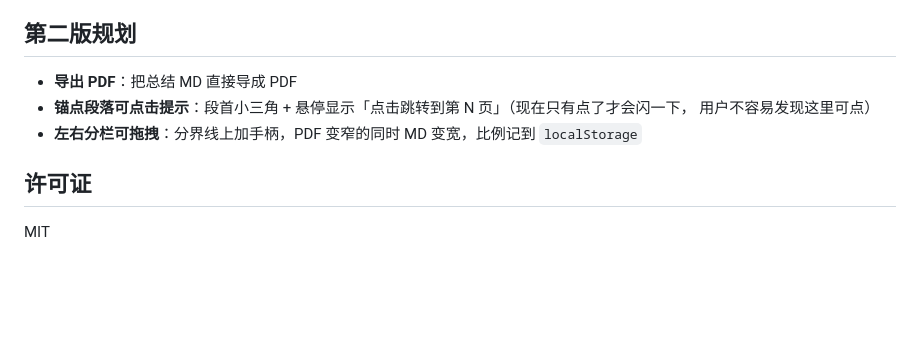
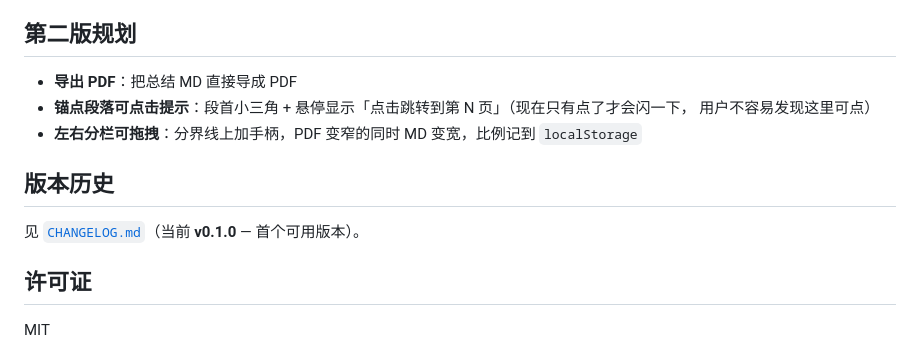
Before and after one commit to wangjerry06/course-digest, a Markdown page: README.md, the part around the change. GitHub-like rendering; blank space fills up the shorter version.

Commit message:
新增 CHANGELOG.md（v0.1.0 发布说明）+ README 指向版本历史

```diff
--- a/README.md
+++ b/README.md
@@ -115,6 +115,10 @@ python3 -m course_digest publish 2026-09-19-03-transport --summary /tmp/summary.
   用户不容易发现这里可点）
 - **左右分栏可拖拽**：分界线上加手柄，PDF 变窄的同时 MD 变宽，比例记到 `localStorage`
 
+## 版本历史
+
+见 [`CHANGELOG.md`](./CHANGELOG.md)（当前 **v0.1.0** — 首个可用版本）。
+
 ## 许可证
 
 MIT
```
Also changed, not shown: CHANGELOG.md (added, +68 -0 lines).
